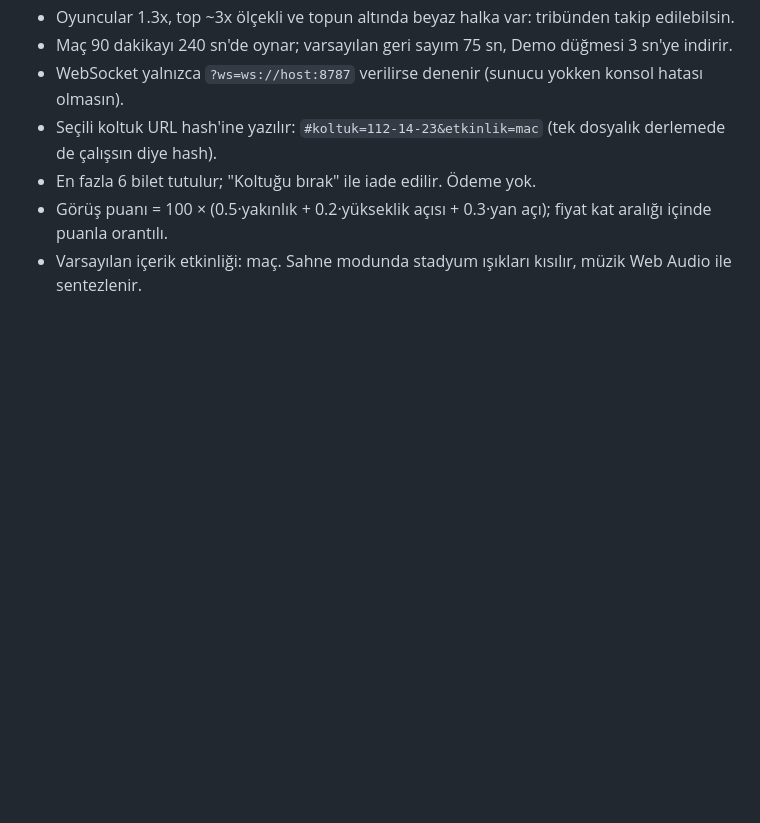
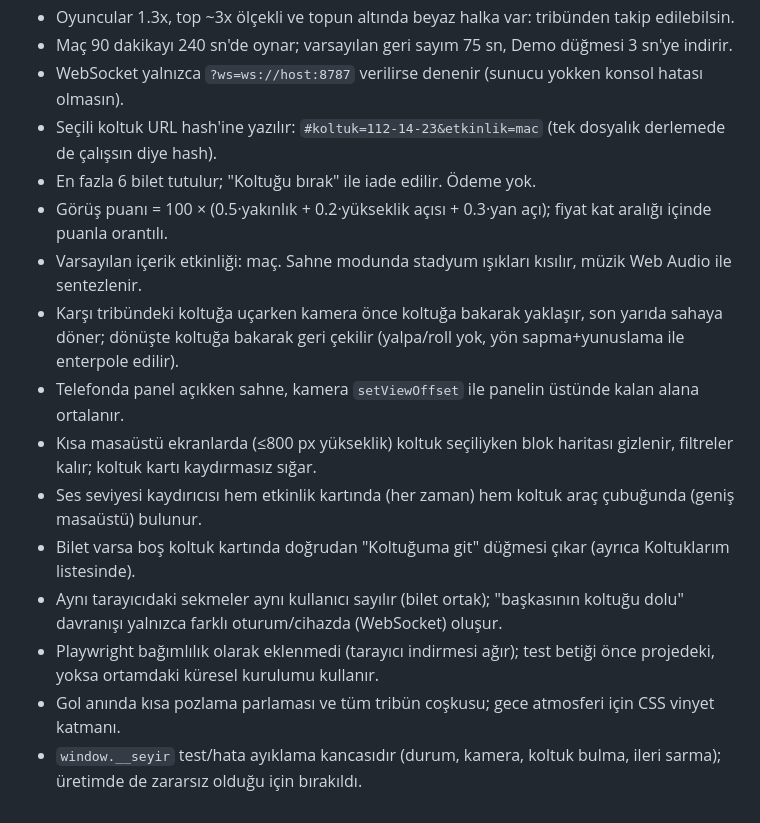
Before and after one commit to toygarkose/3model, a Markdown page: KARARLAR.md, the part around the change. Drawn GitHub-style; blank space fills up the shorter version.

```diff
--- a/KARARLAR.md
+++ b/KARARLAR.md
@@ -19,3 +19,12 @@ Belirsiz noktalarda verilen kararlar (tek satır).
 - En fazla 6 bilet tutulur; "Koltuğu bırak" ile iade edilir. Ödeme yok.
 - Görüş puanı = 100 × (0.5·yakınlık + 0.2·yükseklik açısı + 0.3·yan açı); fiyat kat aralığı içinde puanla orantılı.
 - Varsayılan içerik etkinliği: maç. Sahne modunda stadyum ışıkları kısılır, müzik Web Audio ile sentezlenir.
+- Karşı tribündeki koltuğa uçarken kamera önce koltuğa bakarak yaklaşır, son yarıda sahaya döner; dönüşte koltuğa bakarak geri çekilir (yalpa/roll yok, yön sapma+yunuslama ile enterpole edilir).
+- Telefonda panel açıkken sahne, kamera `setViewOffset` ile panelin üstünde kalan alana ortalanır.
+- Kısa masaüstü ekranlarda (≤800 px yükseklik) koltuk seçiliyken blok haritası gizlenir, filtreler kalır; koltuk kartı kaydırmasız sığar.
+- Ses seviyesi kaydırıcısı hem etkinlik kartında (her zaman) hem koltuk araç çubuğunda (geniş masaüstü) bulunur.
+- Bilet varsa boş koltuk kartında doğrudan "Koltuğuma git" düğmesi çıkar (ayrıca Koltuklarım listesinde).
+- Aynı tarayıcıdaki sekmeler aynı kullanıcı sayılır (bilet ortak); "başkasının koltuğu dolu" davranışı yalnızca farklı oturum/cihazda (WebSocket) oluşur.
+- Playwright bağımlılık olarak eklenmedi (tarayıcı indirmesi ağır); test betiği önce projedeki, yoksa ortamdaki küresel kurulumu kullanır.
+- Gol anında kısa pozlama parlaması ve tüm tribün coşkusu; gece atmosferi için CSS vinyet katmanı.
+- `window.__seyir` test/hata ayıklama kancasıdır (durum, kamera, koltuk bulma, ileri sarma); üretimde de zararsız olduğu için bırakıldı.
```
Also changed, not shown: PROGRESS.md (+13 -14 lines), README.md (+4 -3 lines), docs/koltuk.jpg (added), docs/sahne.jpg (added), docs/stadyum.jpg (added), docs/telefon.jpg (added), 3 other files.
